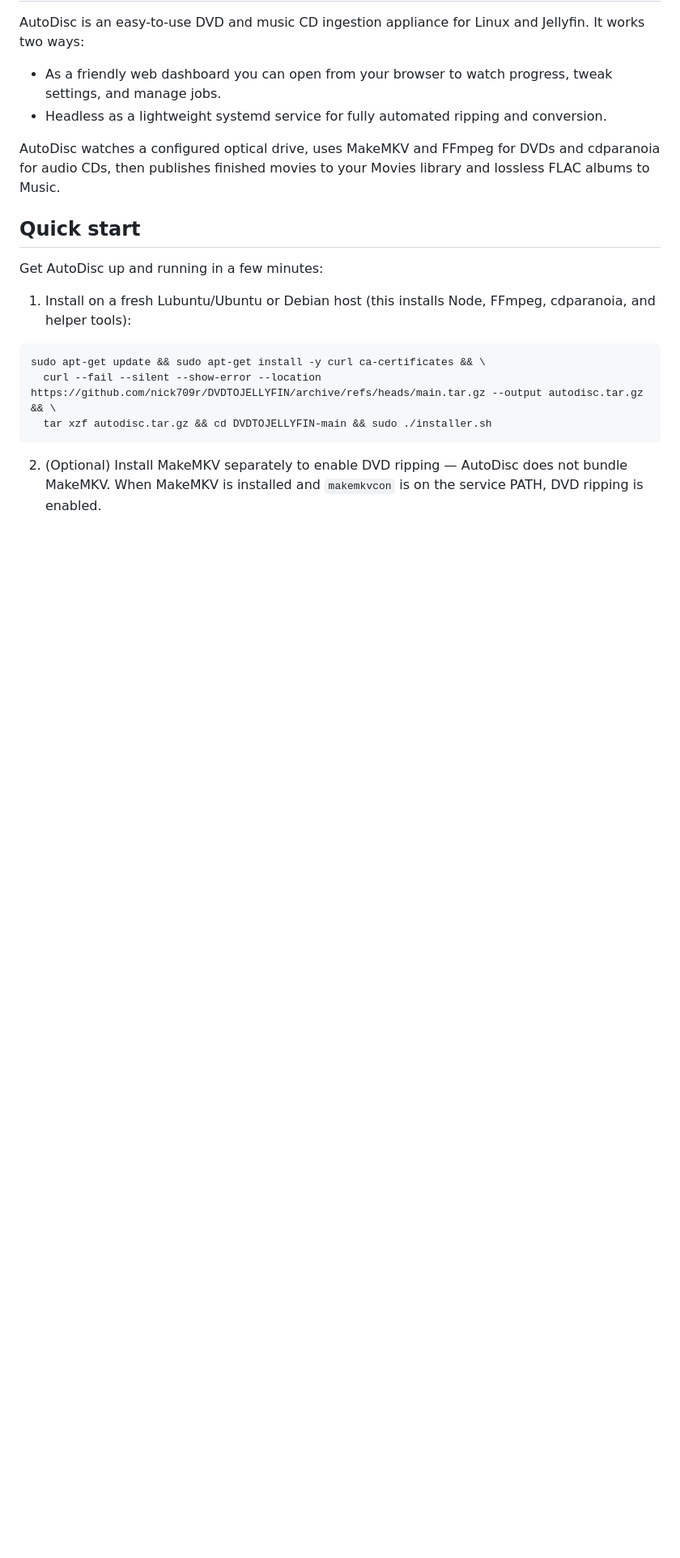
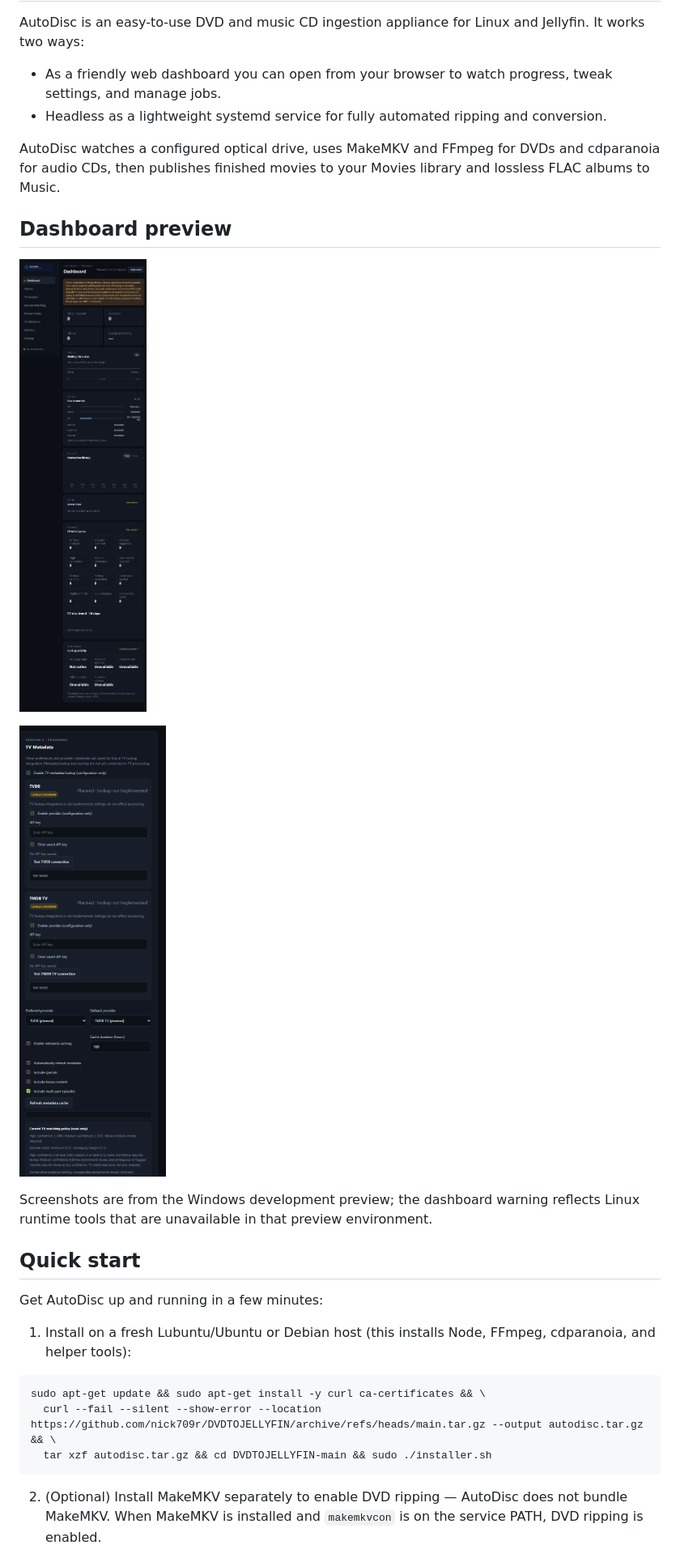
Before and after one commit to nick709r/DVDTOJELLYFIN, a Markdown page: README.md, the part around one of its changes. Shown at 81% size. Drawn GitHub-style; pictures changed too: docs/screenshots/dashboard.png (added), docs/screenshots/tv-metadata-settings.png (added); blank space fills up the shorter version.

```diff
--- a/README.md
+++ b/README.md
@@ -6,6 +6,15 @@ AutoDisc is an easy-to-use DVD and music CD ingestion appliance for Linux and Je
 - Headless as a lightweight systemd service for fully automated ripping and conversion.
 
 AutoDisc watches a configured optical drive, uses MakeMKV and FFmpeg for DVDs and cdparanoia for audio CDs, then publishes finished movies to your Movies library and lossless FLAC albums to Music.
+
+## Dashboard preview
+
+![AutoDisc dashboard](./docs/screenshots/dashboard.png)
+
+![TV metadata settings](./docs/screenshots/tv-metadata-settings.png)
+
+Screenshots are from the Windows development preview; the dashboard warning
+reflects Linux runtime tools that are unavailable in that preview environment.
 
 ## Quick start
 
```
Also changed, not shown: other parts of README.md (+11 -0 lines), docs/ROADMAP.md (+7 -2 lines), docs/TV-METADATA-SETTINGS.md (added, +70 -0 lines), docs/V2-ARCHITECTURE.md (+10 -2 lines), web/autodisc-logo.png (added), 12 other files.
